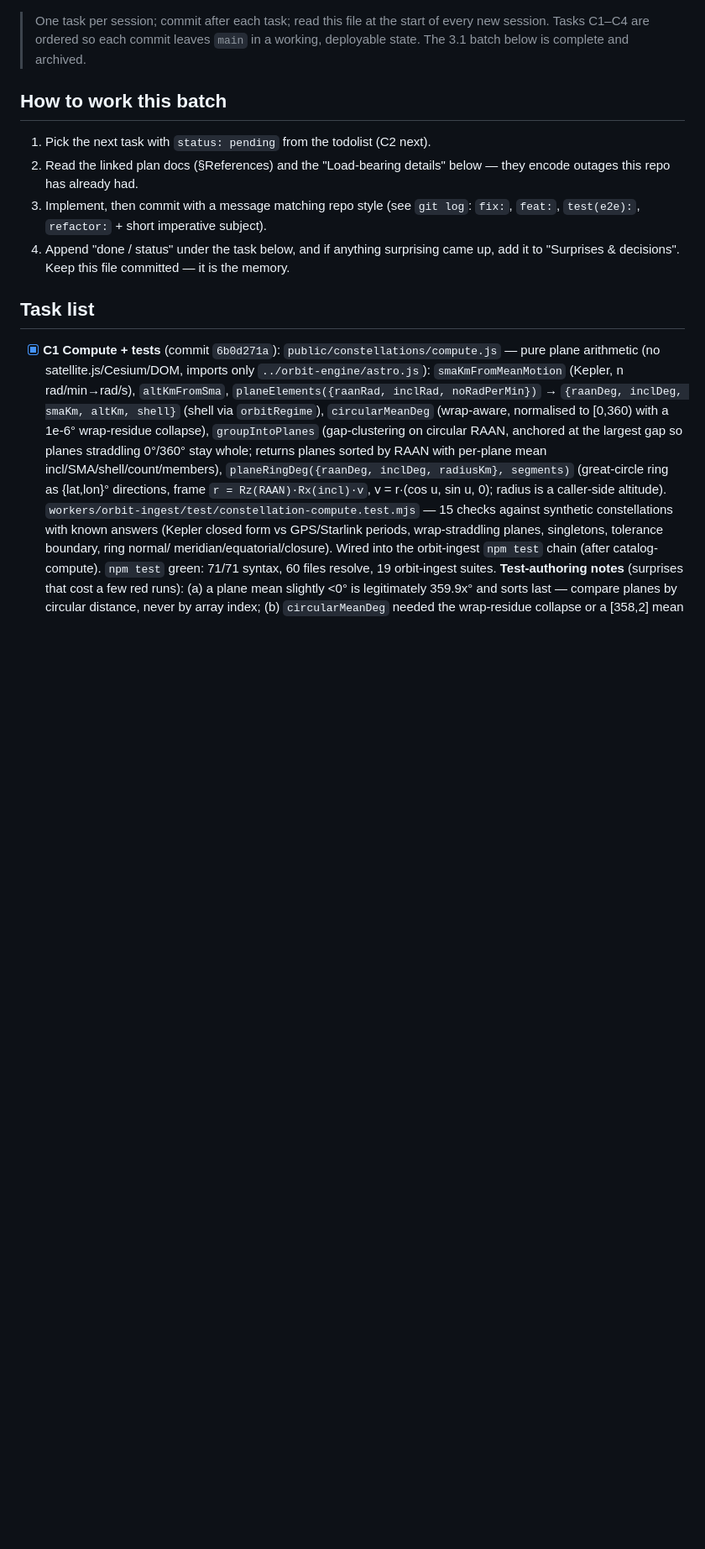
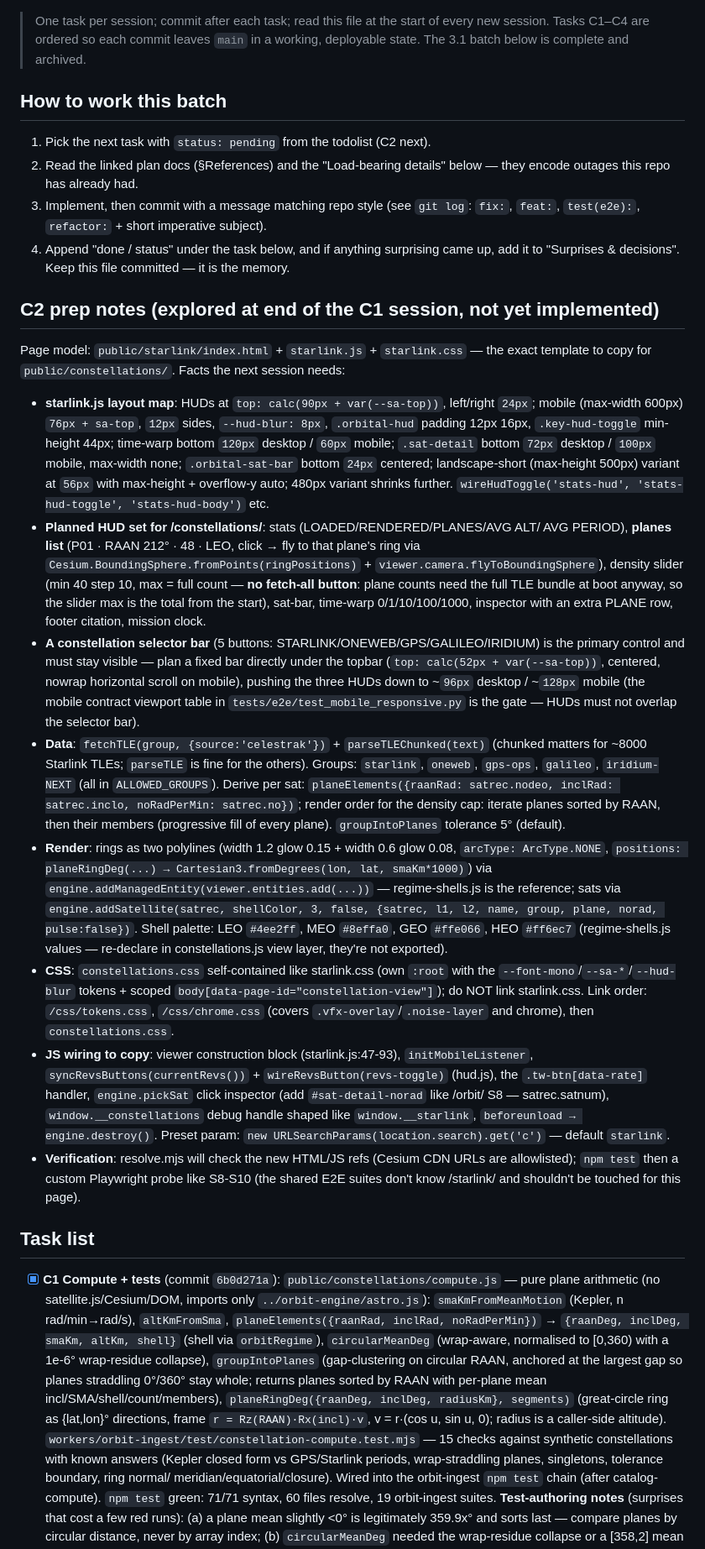
Before and after one commit to ankitsriv89/orbit-relay-web, a Markdown page: docs/session-handoff.md, the part around the change. Shown: that part at 84% size. Drawn GitHub-style; blank space fills up the shorter version.

Commit message:
docs(handoff): C2 prep notes for the constellation page session

```diff
--- a/docs/session-handoff.md
+++ b/docs/session-handoff.md
@@ -13,6 +13,64 @@
    `fix:`, `feat:`, `test(e2e):`, `refactor:` + short imperative subject).
 4. Append "done / status" under the task below, and if anything surprising came up,
    add it to "Surprises & decisions". Keep this file committed — it is the memory.
+
+## C2 prep notes (explored at end of the C1 session, not yet implemented)
+
+Page model: `public/starlink/index.html` + `starlink.js` + `starlink.css` — the
+exact template to copy for `public/constellations/`. Facts the next session needs:
+
+- **starlink.js layout map**: HUDs at `top: calc(90px + var(--sa-top))`, left/right
+  `24px`; mobile (max-width 600px) `76px + sa-top`, `12px` sides, `--hud-blur: 8px`,
+  `.orbital-hud` padding 12px 16px, `.key-hud-toggle` min-height 44px; time-warp
+  bottom `120px` desktop / `60px` mobile; `.sat-detail` bottom `72px` desktop /
+  `100px` mobile, max-width none; `.orbital-sat-bar` bottom `24px` centered;
+  landscape-short (max-height 500px) variant at `56px` with max-height + overflow-y
+  auto; 480px variant shrinks further. `wireHudToggle('stats-hud',
+  'stats-hud-toggle', 'stats-hud-body')` etc.
+- **Planned HUD set for /constellations/**: stats (LOADED/RENDERED/PLANES/AVG ALT/
+  AVG PERIOD), **planes list** (P01 · RAAN 212° · 48 · LEO, click → fly to that
+  plane's ring via `Cesium.BoundingSphere.fromPoints(ringPositions)` +
+  `viewer.camera.flyToBoundingSphere`), density slider (min 40 step 10,
+  max = full count — **no fetch-all button**: plane counts need the full TLE
+  bundle at boot anyway, so the slider max is the total from the start), sat-bar,
+  time-warp 0/1/10/100/1000, inspector with an extra PLANE row, footer citation,
+  mission clock.
+- **A constellation selector bar** (5 buttons: STARLINK/ONEWEB/GPS/GALILEO/IRIDIUM)
+  is the primary control and must stay visible — plan a fixed bar directly under
+  the topbar (`top: calc(52px + var(--sa-top))`, centered, nowrap horizontal
+  scroll on mobile), pushing the three HUDs down to ~`96px` desktop / ~`128px`
+  mobile (the mobile contract viewport table in
+  `tests/e2e/test_mobile_responsive.py` is the gate — HUDs must not overlap the
+  selector bar).
+- **Data**: `fetchTLE(group, {source:'celestrak'})` + `parseTLEChunked(text)`
+  (chunked matters for ~8000 Starlink TLEs; `parseTLE` is fine for the others).
+  Groups: `starlink`, `oneweb`, `gps-ops`, `galileo`, `iridium-NEXT` (all in
+  `ALLOWED_GROUPS`). Derive per sat: `planeElements({raanRad: satrec.nodeo,
+  inclRad: satrec.inclo, noRadPerMin: satrec.no})`; render order for the density
+  cap: iterate planes sorted by RAAN, then their members (progressive fill of
+  every plane). `groupIntoPlanes` tolerance 5° (default).
+- **Render**: rings as two polylines (width 1.2 glow 0.15 + width 0.6 glow 0.08,
+  `arcType: ArcType.NONE`, `positions: planeRingDeg(...) → Cartesian3.fromDegrees(lon,
+  lat, smaKm*1000)`) via `engine.addManagedEntity(viewer.entities.add(...))` —
+  regime-shells.js is the reference; sats via `engine.addSatellite(satrec,
+  shellColor, 3, false, {satrec, l1, l2, name, group, plane, norad, pulse:false})`.
+  Shell palette: LEO `#4ee2ff`, MEO `#8effa0`, GEO `#ffe066`, HEO `#ff6ec7`
+  (regime-shells.js values — re-declare in constellations.js view layer, they're
+  not exported).
+- **CSS**: `constellations.css` self-contained like starlink.css (own `:root` with
+  the `--font-mono`/`--sa-*`/`--hud-blur` tokens + scoped
+  `body[data-page-id="constellation-view"]`); do NOT link starlink.css. Link
+  order: `/css/tokens.css`, `/css/chrome.css` (covers `.vfx-overlay`/`.noise-layer`
+  and chrome), then `constellations.css`.
+- **JS wiring to copy**: viewer construction block (starlink.js:47-93), `initMobileListener`,
+  `syncRevsButtons(currentRevs())` + `wireRevsButton(revs-toggle)` (hud.js), the
+  `.tw-btn[data-rate]` handler, `engine.pickSat` click inspector (add `#sat-detail-norad`
+  like /orbit/ S8 — satrec.satnum), `window.__constellations` debug handle shaped
+  like `window.__starlink`, `beforeunload → engine.destroy()`. Preset param:
+  `new URLSearchParams(location.search).get('c')` — default `starlink`.
+- **Verification**: resolve.mjs will check the new HTML/JS refs (Cesium CDN URLs
+  are allowlisted); `npm test` then a custom Playwright probe like S8-S10 (the
+  shared E2E suites don't know /starlink/ and shouldn't be touched for this page).
 
 ## Task list
 
```
